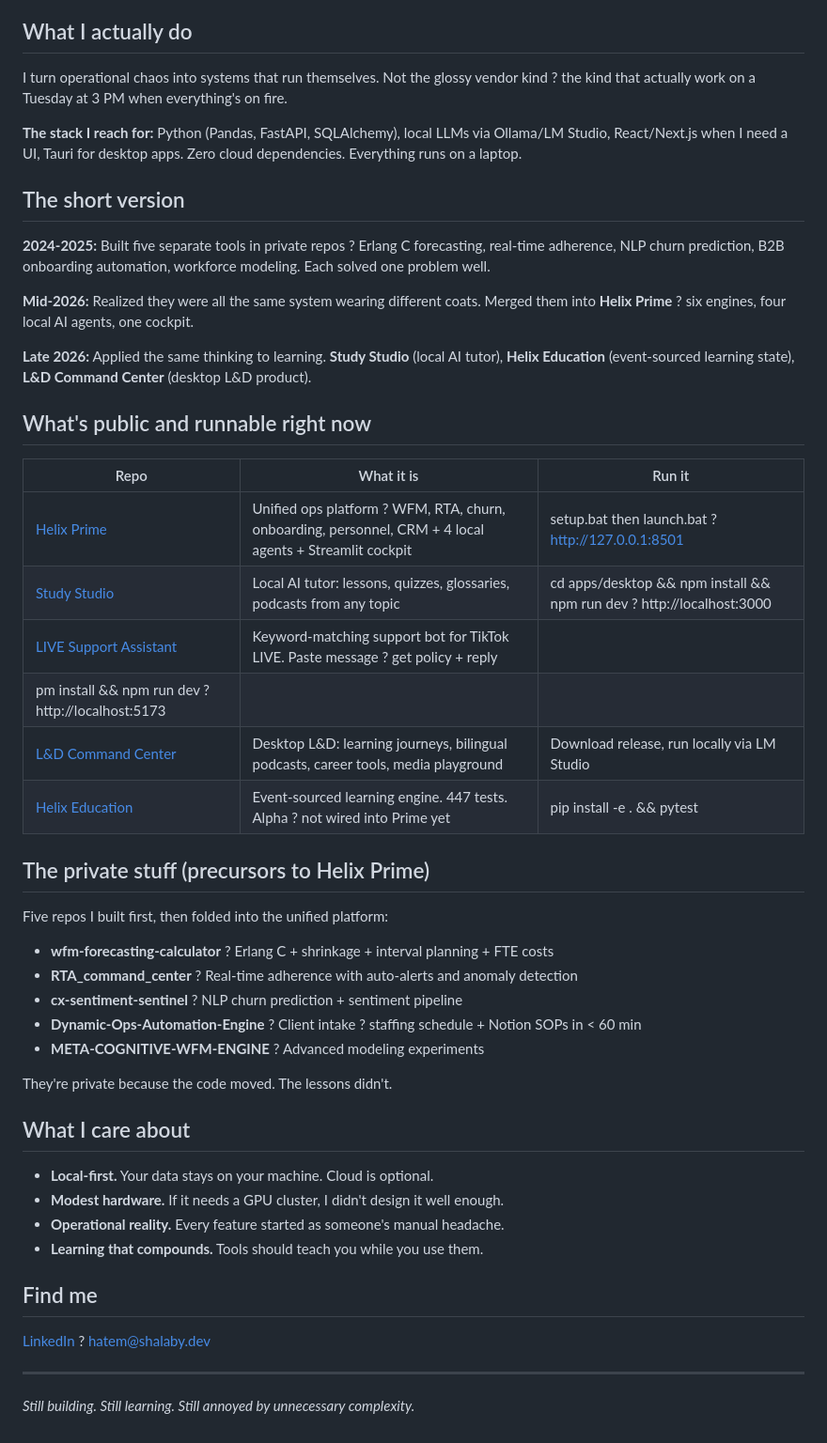
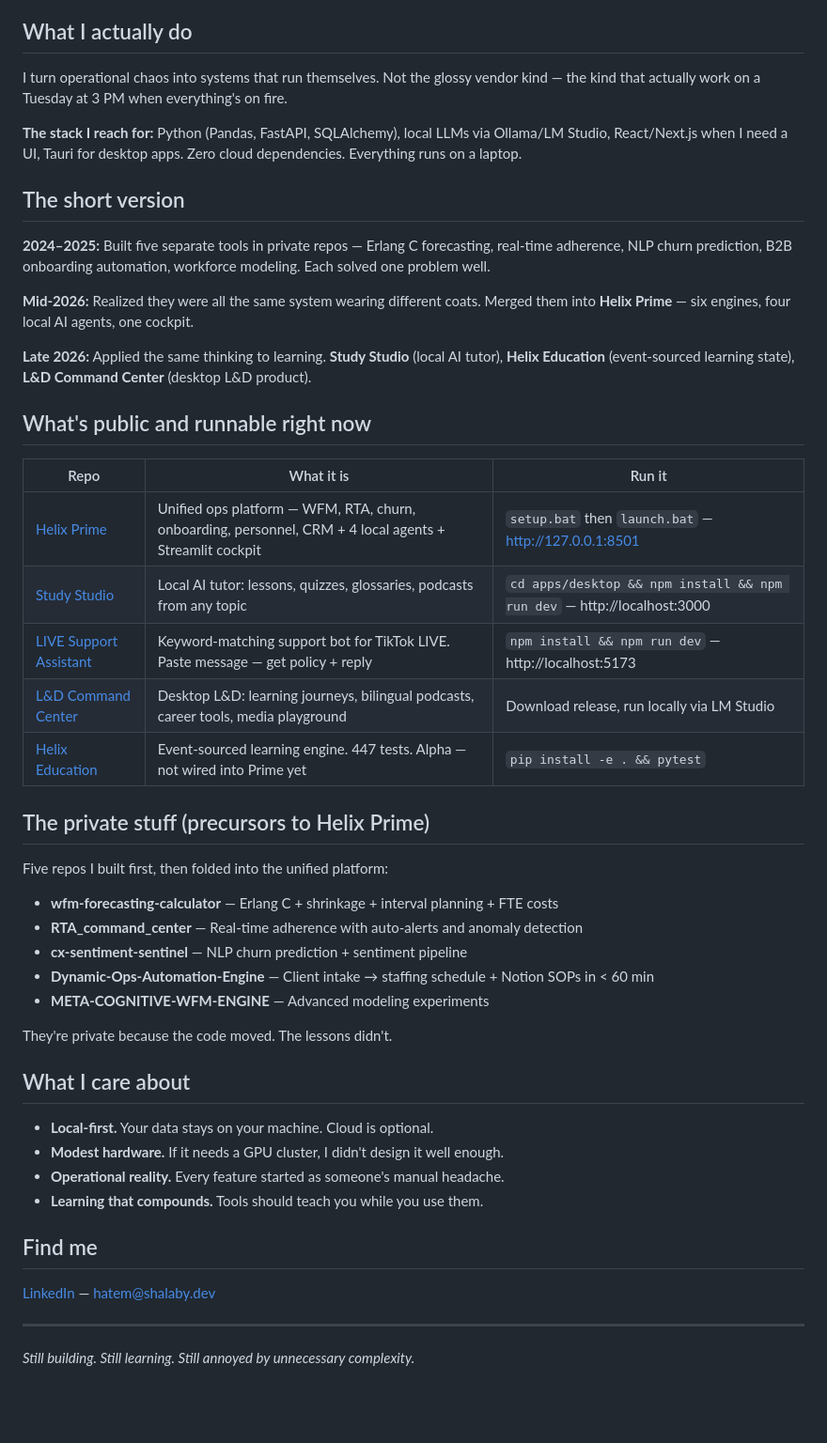
Before and after one commit to HatemIsmailShalaby1979/HatemIsmailShalaby1979, a Markdown page: README.md, the part around the change. Shown at 94% size. Drawn GitHub-style; blank space fills up the shorter version.

Commit message:
Fix corrupted code fences and mojibake in README

```diff
--- a/README.md
+++ b/README.md
@@ -4,15 +4,15 @@ Operations architect who got tired of watching smart people do dumb manual work.
 
 ## What I actually do
 
-I turn operational chaos into systems that run themselves. Not the glossy vendor kind ? the kind that actually work on a Tuesday at 3 PM when everything's on fire.
+I turn operational chaos into systems that run themselves. Not the glossy vendor kind — the kind that actually work on a Tuesday at 3 PM when everything's on fire.
 
 **The stack I reach for:** Python (Pandas, FastAPI, SQLAlchemy), local LLMs via Ollama/LM Studio, React/Next.js when I need a UI, Tauri for desktop apps. Zero cloud dependencies. Everything runs on a laptop.
 
 ## The short version
 
-**2024-2025:** Built five separate tools in private repos ? Erlang C forecasting, real-time adherence, NLP churn prediction, B2B onboarding automation, workforce modeling. Each solved one problem well.
+**2024–2025:** Built five separate tools in private repos — Erlang C forecasting, real-time adherence, NLP churn prediction, B2B onboarding automation, workforce modeling. Each solved one problem well.
 
-**Mid-2026:** Realized they were all the same system wearing different coats. Merged them into **Helix Prime** ? six engines, four local AI agents, one cockpit.
+**Mid-2026:** Realized they were all the same system wearing different coats. Merged them into **Helix Prime** — six engines, four local AI agents, one cockpit.
 
 **Late 2026:** Applied the same thinking to learning. **Study Studio** (local AI tutor), **Helix Education** (event-sourced learning state), **L&D Command Center** (desktop L&D product).
 
@@ -20,22 +20,21 @@ I turn operational chaos into systems that run themselves. Not the glossy vendor
 
 | Repo | What it is | Run it |
 |------|-----------|--------|
-| [Helix Prime](https://github.com/HatemIsmailShalaby1979/Helix-Prime) | Unified ops platform ? WFM, RTA, churn, onboarding, personnel, CRM + 4 local agents + Streamlit cockpit | setup.bat then launch.bat ? http://127.0.0.1:8501 |
-| [Study Studio](https://github.com/HatemIsmailShalaby1979/Study-Studio) | Local AI tutor: lessons, quizzes, glossaries, podcasts from any topic | cd apps/desktop && npm install && npm run dev ? http://localhost:3000 |
-| [LIVE Support Assistant](https://github.com/HatemIsmailShalaby1979/LIVE-Support-Assistant) | Keyword-matching support bot for TikTok LIVE. Paste message ? get policy + reply |
-pm install && npm run dev ? http://localhost:5173 |
+| [Helix Prime](https://github.com/HatemIsmailShalaby1979/Helix-Prime) | Unified ops platform — WFM, RTA, churn, onboarding, personnel, CRM + 4 local agents + Streamlit cockpit | `setup.bat` then `launch.bat` — http://127.0.0.1:8501 |
+| [Study Studio](https://github.com/HatemIsmailShalaby1979/Study-Studio) | Local AI tutor: lessons, quizzes, glossaries, podcasts from any topic | `cd apps/desktop && npm install && npm run dev` — http://localhost:3000 |
+| [LIVE Support Assistant](https://github.com/HatemIsmailShalaby1979/LIVE-Support-Assistant) | Keyword-matching support bot for TikTok LIVE. Paste message — get policy + reply | `npm install && npm run dev` — http://localhost:5173 |
 | [L&D Command Center](https://github.com/HatemIsmailShalaby1979/L-D-Command-Center) | Desktop L&D: learning journeys, bilingual podcasts, career tools, media playground | Download release, run locally via LM Studio |
-| [Helix Education](https://github.com/HatemIsmailShalaby1979/Helix-Education) | Event-sourced learning engine. 447 tests. Alpha ? not wired into Prime yet | pip install -e . && pytest |
+| [Helix Education](https://github.com/HatemIsmailShalaby1979/Helix-Education) | Event-sourced learning engine. 447 tests. Alpha — not wired into Prime yet | `pip install -e . && pytest` |
 
 ## The private stuff (precursors to Helix Prime)
 
 Five repos I built first, then folded into the unified platform:
 
-- **wfm-forecasting-calculator** ? Erlang C + shrinkage + interval planning + FTE costs
-- **RTA_command_center** ? Real-time adherence with auto-alerts and anomaly detection
-- **cx-sentiment-sentinel** ? NLP churn prediction + sentiment pipeline
-- **Dynamic-Ops-Automation-Engine** ? Client intake ? staffing schedule + Notion SOPs in < 60 min
-- **META-COGNITIVE-WFM-ENGINE** ? Advanced modeling experiments
+- **wfm-forecasting-calculator** — Erlang C + shrinkage + interval planning + FTE costs
+- **RTA_command_center** — Real-time adherence with auto-alerts and anomaly detection
+- **cx-sentiment-sentinel** — NLP churn prediction + sentiment pipeline
+- **Dynamic-Ops-Automation-Engine** — Client intake → staffing schedule + Notion SOPs in < 60 min
+- **META-COGNITIVE-WFM-ENGINE** — Advanced modeling experiments
 
 They're private because the code moved. The lessons didn't.
 
@@ -48,7 +47,7 @@ They're private because the code moved. The lessons didn't.
 
 ## Find me
 
-[LinkedIn](https://www.linkedin.com/in/hatem-shalaby-202902127/) ? hatem@shalaby.dev
+[LinkedIn](https://www.linkedin.com/in/hatem-shalaby-202902127/) — hatem@shalaby.dev
 
 ---
 
```
